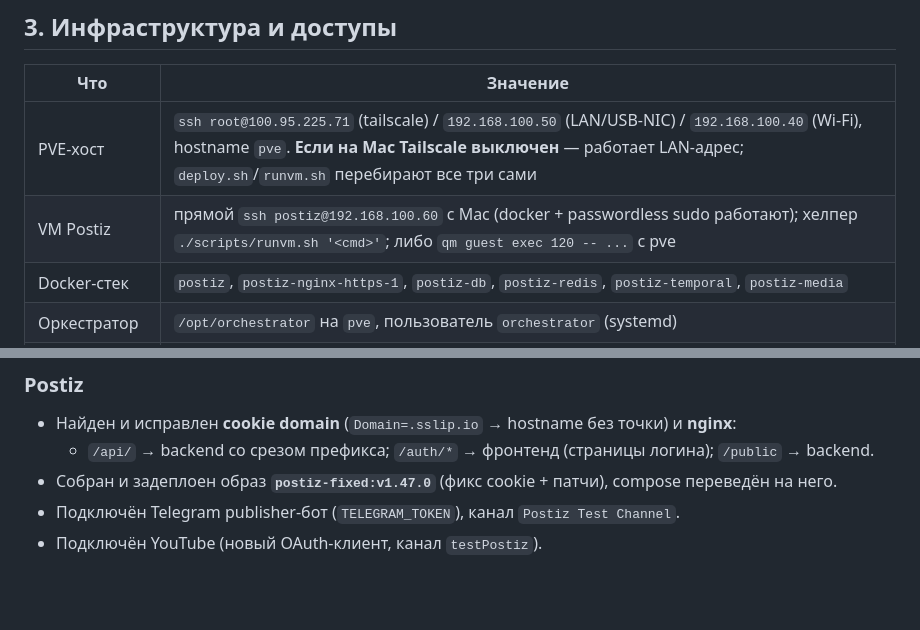
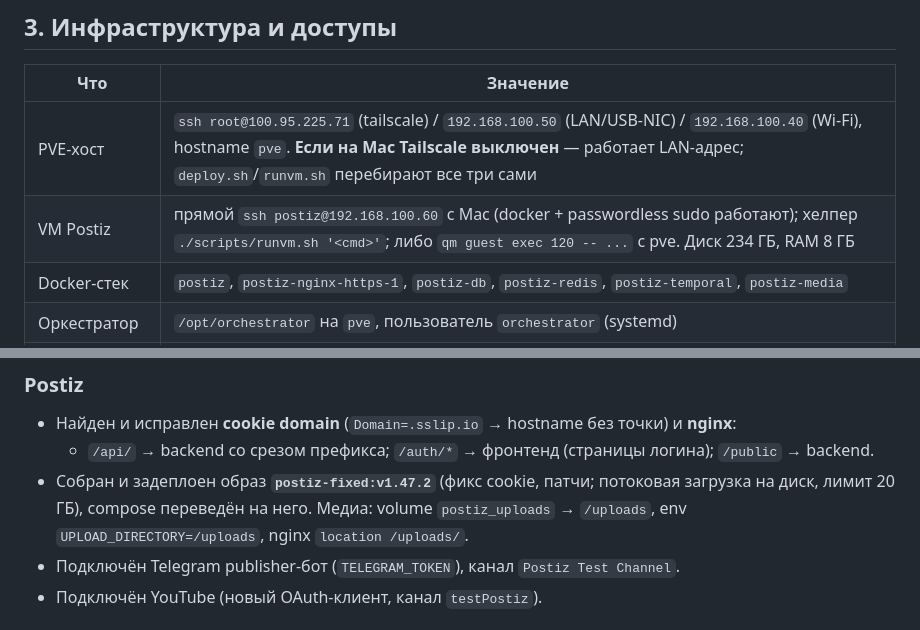
Before and after one commit to cryptoigor007/postiz-orchestrator, a Markdown page: docs/HANDOFF.md, 2 parts joined by grey strips. GitHub-like rendering; blank space fills up the shorter version.

Commit message:
docs: handoff postiz image/storage updates

```diff
--- a/docs/HANDOFF.md
+++ b/docs/HANDOFF.md
@@ -81,7 +81,7 @@ flowchart TD
 | Что | Значение |
 |---|---|
 | PVE-хост | `ssh root@100.95.225.71` (tailscale) / `192.168.100.50` (LAN/USB-NIC) / `192.168.100.40` (Wi-Fi), hostname `pve`. **Если на Mac Tailscale выключен** — работает LAN-адрес; `deploy.sh`/`runvm.sh` перебирают все три сами |
-| VM Postiz | прямой `ssh postiz@192.168.100.60` с Mac (docker + passwordless sudo работают); хелпер `./scripts/runvm.sh '<cmd>'`; либо `qm guest exec 120 -- ...` с pve |
+| VM Postiz | прямой `ssh postiz@192.168.100.60` с Mac (docker + passwordless sudo работают); хелпер `./scripts/runvm.sh '<cmd>'`; либо `qm guest exec 120 -- ...` с pve. Диск 234 ГБ, RAM 8 ГБ |
 | Docker-стек | `postiz`, `postiz-nginx-https-1`, `postiz-db`, `postiz-redis`, `postiz-temporal`, `postiz-media` |
 | Оркестратор | `/opt/orchestrator` на `pve`, пользователь `orchestrator` (systemd) |
 | Compose Postiz | `/home/postiz/postiz/docker-compose.yml` (бэкапы `.bak.*`) |
@@ -115,7 +115,7 @@ flowchart TD
 ### Postiz
 - Найден и исправлен **cookie domain** (`Domain=.sslip.io` → hostname без точки) и **nginx**:
   - `/api/` → backend со срезом префикса; `/auth/*` → фронтенд (страницы логина); `/public` → backend.
-- Собран и задеплоен образ **`postiz-fixed:v1.47.0`** (фикс cookie + патчи), compose переведён на него.
+- Собран и задеплоен образ **`postiz-fixed:v1.47.2`** (фикс cookie, патчи; потоковая загрузка на диск, лимит 20 ГБ), compose переведён на него. Медиа: volume `postiz_uploads` → `/uploads`, env `UPLOAD_DIRECTORY=/uploads`, nginx `location /uploads/`.
 - Подключён Telegram publisher-бот (`TELEGRAM_TOKEN`), канал `Postiz Test Channel`.
 - Подключён YouTube (новый OAuth-клиент, канал `testPostiz`).
 
```
